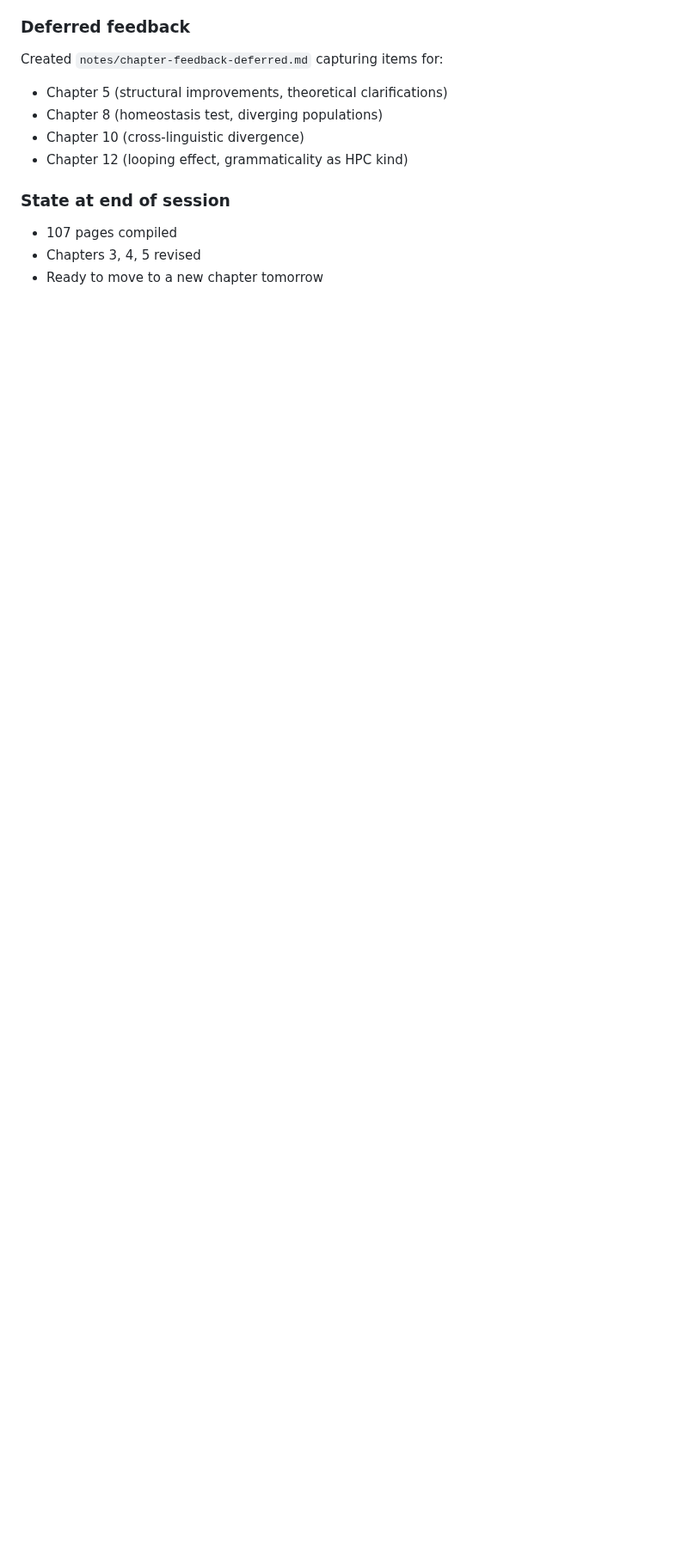
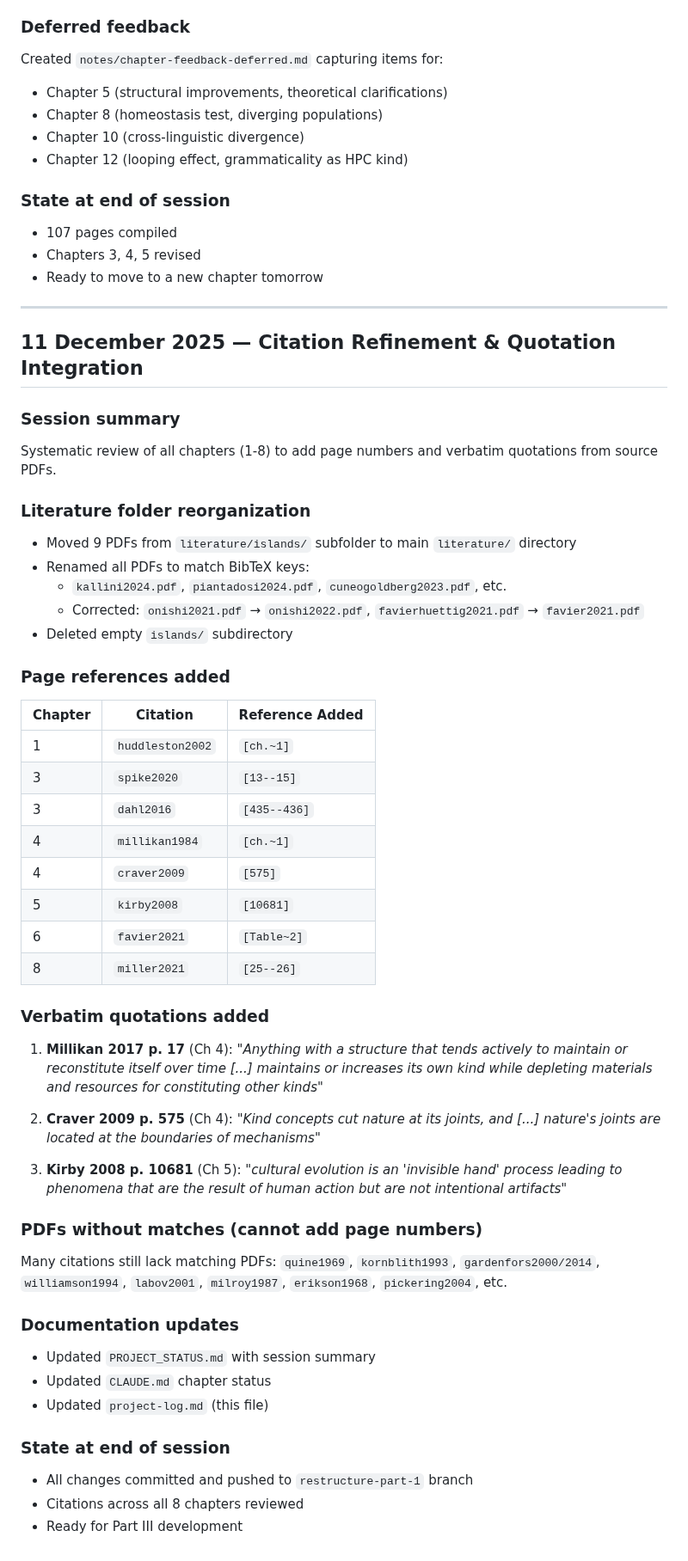
Before and after one commit to BrettRey/hpc-book, a Markdown page: notes/project-log.md, the part around the change. Shown at 86% size. Drawn GitHub-style; blank space fills up the shorter version.

```diff
--- a/notes/project-log.md
+++ b/notes/project-log.md
@@ -85,3 +85,52 @@ Created `notes/chapter-feedback-deferred.md` capturing items for:
 - 107 pages compiled
 - Chapters 3, 4, 5 revised
 - Ready to move to a new chapter tomorrow
+
+---
+
+## 11 December 2025 — Citation Refinement & Quotation Integration
+
+### Session summary
+
+Systematic review of all chapters (1-8) to add page numbers and verbatim quotations from source PDFs.
+
+### Literature folder reorganization
+- Moved 9 PDFs from `literature/islands/` subfolder to main `literature/` directory
+- Renamed all PDFs to match BibTeX keys:
+  - `kallini2024.pdf`, `piantadosi2024.pdf`, `cuneogoldberg2023.pdf`, etc.
+  - Corrected: `onishi2021.pdf` → `onishi2022.pdf`, `favierhuettig2021.pdf` → `favier2021.pdf`
+- Deleted empty `islands/` subdirectory
+
+### Page references added
+
+| Chapter | Citation | Reference Added |
+|---------|----------|-----------------|
+| 1 | `huddleston2002` | `[ch.~1]` |
+| 3 | `spike2020` | `[13--15]` |
+| 3 | `dahl2016` | `[435--436]` |
+| 4 | `millikan1984` | `[ch.~1]` |
+| 4 | `craver2009` | `[575]` |
+| 5 | `kirby2008` | `[10681]` |
+| 6 | `favier2021` | `[Table~2]` |
+| 8 | `miller2021` | `[25--26]` |
+
+### Verbatim quotations added
+
+1. **Millikan 2017 p. 17** (Ch 4): *"Anything with a structure that tends actively to maintain or reconstitute itself over time [...] maintains or increases its own kind while depleting materials and resources for constituting other kinds"*
+
+2. **Craver 2009 p. 575** (Ch 4): *"Kind concepts cut nature at its joints, and [...] nature's joints are located at the boundaries of mechanisms"*
+
+3. **Kirby 2008 p. 10681** (Ch 5): *"cultural evolution is an 'invisible hand' process leading to phenomena that are the result of human action but are not intentional artifacts"*
+
+### PDFs without matches (cannot add page numbers)
+Many citations still lack matching PDFs: `quine1969`, `kornblith1993`, `gardenfors2000/2014`, `williamson1994`, `labov2001`, `milroy1987`, `erikson1968`, `pickering2004`, etc.
+
+### Documentation updates
+- Updated `PROJECT_STATUS.md` with session summary
+- Updated `CLAUDE.md` chapter status
+- Updated `project-log.md` (this file)
+
+### State at end of session
+- All changes committed and pushed to `restructure-part-1` branch
+- Citations across all 8 chapters reviewed
+- Ready for Part III development
```
Also changed, not shown: CLAUDE.md (+4 -4 lines), PROJECT_STATUS.md (+32 -7 lines).
